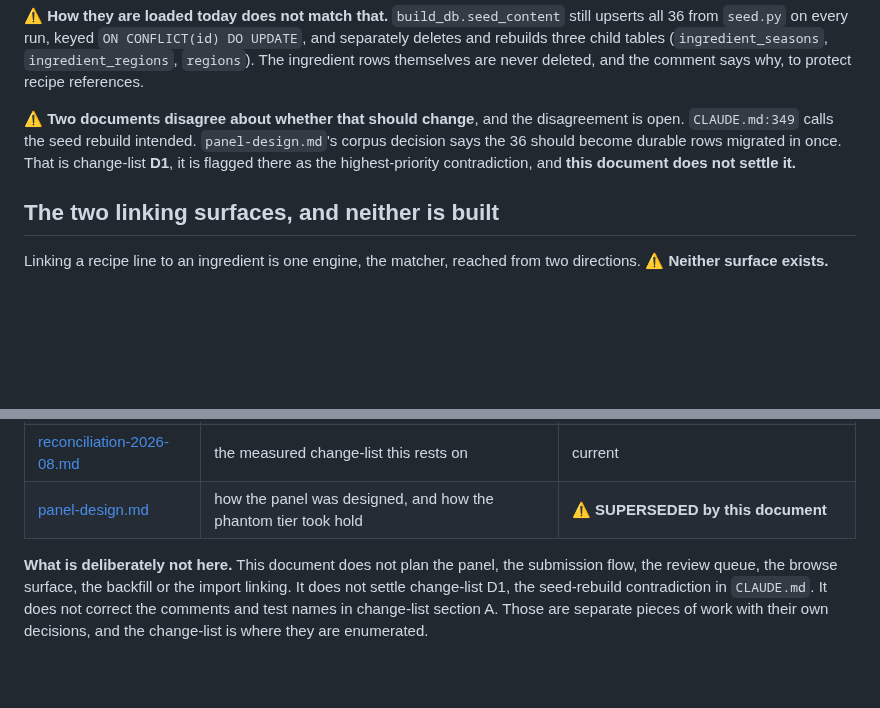
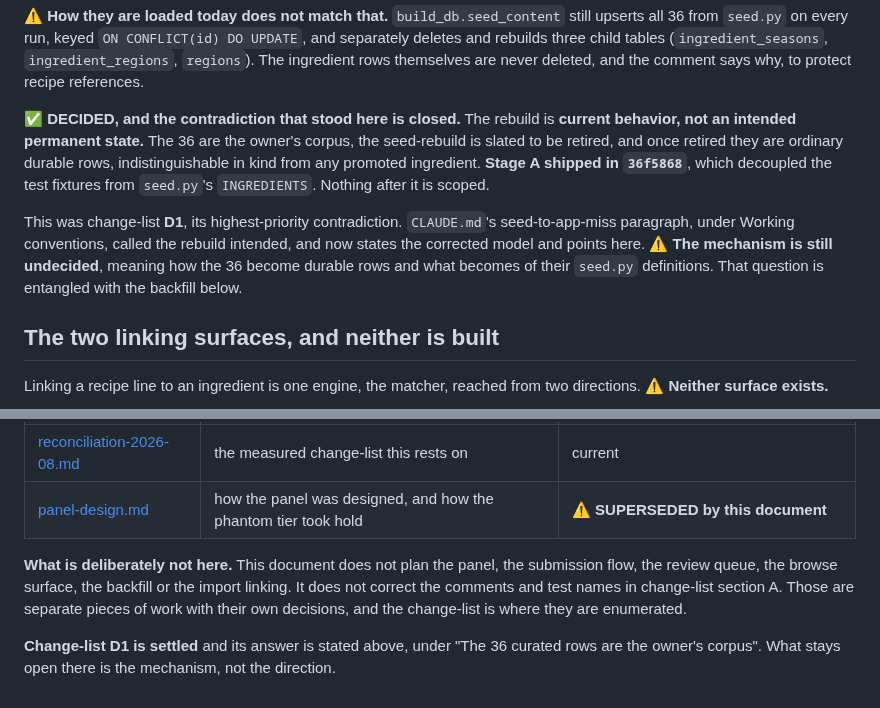
Before and after one commit to abh5227/recipe-app2, a Markdown page: docs/ingredient-model.md, 2 parts joined by grey strips. GitHub-like rendering; blank space fills up the shorter version.

Commit message:
docs: settle change-list D1, the seed-rebuild claim (CLAUDE.md + model doc)
Change-list D1, the highest-priority contradiction, and CLAUDE.md is the file
every session reads first. It called the seed-rebuild of the 36 "intended (the
seed 'bones' stay)". Under the corrected model the 36 are the owner's corpus,
early hand-curated library entries, and the rebuild is current behavior that
the seed-retirement work is slated to end. Stage A shipped in 36f5868.

CLAUDE.md also drops the phrase "the ingredient library (~36 rows)". Library
now means the 10,527-row reference library, so naming the 36 that way
contradicted docs/ingredient-model.md outright. It says exactly what
build_db.seed_content does, upsert ON CONFLICT DO UPDATE, deleting no
ingredient row and only the three child tables, and points at the model doc.
The 'stale linked-ingredient' diagnosis pointer is correct and is kept.

docs/ingredient-model.md is updated in the same commit so the source of record
does not describe a resolved contradiction as open. Both spots flip from D1-is-
open to D1-is-settled, stating the decision rather than deleting the language,
and keeping the mechanism explicitly undecided. Its stale CLAUDE.md:349 line
citation becomes a section reference. The CLAUDE.md:80 citation is unaffected.

Cook-gating (CLAUDE.md:13, ROADMAP.md:689) is change-list D2 and stays out.

Co-Authored-By: Claude Opus 5 (1M context) <noreply@anthropic.com>

```diff
--- a/docs/ingredient-model.md
+++ b/docs/ingredient-model.md
@@ -124,10 +124,16 @@ from `seed.py` on every run, keyed `ON CONFLICT(id) DO UPDATE`, and separately d
 three child tables (`ingredient_seasons`, `ingredient_regions`, `regions`). The ingredient rows
 themselves are never deleted, and the comment says why, to protect recipe references.
 
-⚠️ **Two documents disagree about whether that should change**, and the disagreement is open.
-`CLAUDE.md:349` calls the seed rebuild intended. `panel-design.md`'s corpus decision says the 36
-should become durable rows migrated in once. That is change-list **D1**, it is flagged there as the
-highest-priority contradiction, and **this document does not settle it.**
+✅ **DECIDED, and the contradiction that stood here is closed.** The rebuild is **current behavior,
+not an intended permanent state.** The 36 are the owner's corpus, the seed-rebuild is slated to be
+retired, and once retired they are ordinary durable rows, indistinguishable in kind from any promoted
+ingredient. **Stage A shipped in `36f5868`**, which decoupled the test fixtures from `seed.py`'s
+`INGREDIENTS`. Nothing after it is scoped.
+
+This was change-list **D1**, its highest-priority contradiction. `CLAUDE.md`'s seed-to-app-miss
+paragraph, under Working conventions, called the rebuild intended, and now states the corrected model
+and points here. ⚠️ **The mechanism is still undecided**, meaning how the 36 become durable rows and
+what becomes of their `seed.py` definitions. That question is entangled with the backfill below.
 
 ## The two linking surfaces, and neither is built
 
@@ -348,7 +354,9 @@ eight are correct and a cleanup pass that touches them breaks meaning:
 | [panel-design.md](panel-design.md) | how the panel was designed, and how the phantom tier took hold | ⚠️ **SUPERSEDED by this document** |
 
 **What is deliberately not here.** This document does not plan the panel, the submission flow, the
-review queue, the browse surface, the backfill or the import linking. It does not settle change-list
-D1, the seed-rebuild contradiction in `CLAUDE.md`. It does not correct the comments and test names in
-change-list section A. Those are separate pieces of work with their own decisions, and the change-list
-is where they are enumerated.
+review queue, the browse surface, the backfill or the import linking. It does not correct the
+comments and test names in change-list section A. Those are separate pieces of work with their own
+decisions, and the change-list is where they are enumerated.
+
+**Change-list D1 is settled** and its answer is stated above, under "The 36 curated rows are the
+owner's corpus". What stays open there is the mechanism, not the direction.
```
Also changed, not shown: CLAUDE.md (+9 -5 lines).
